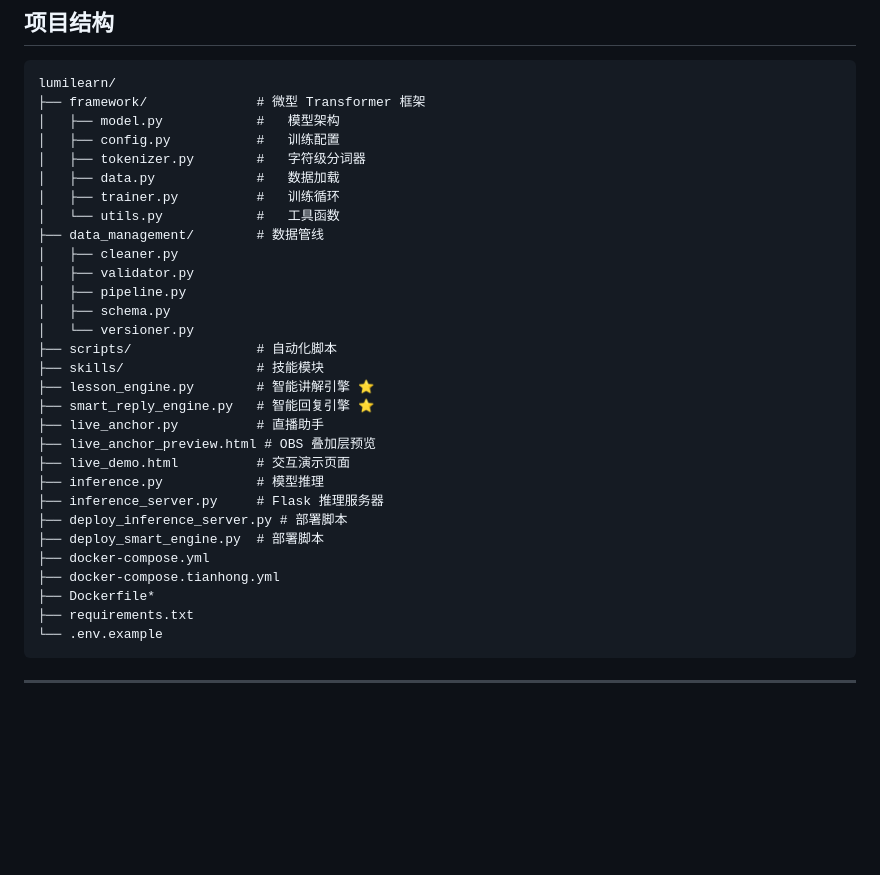
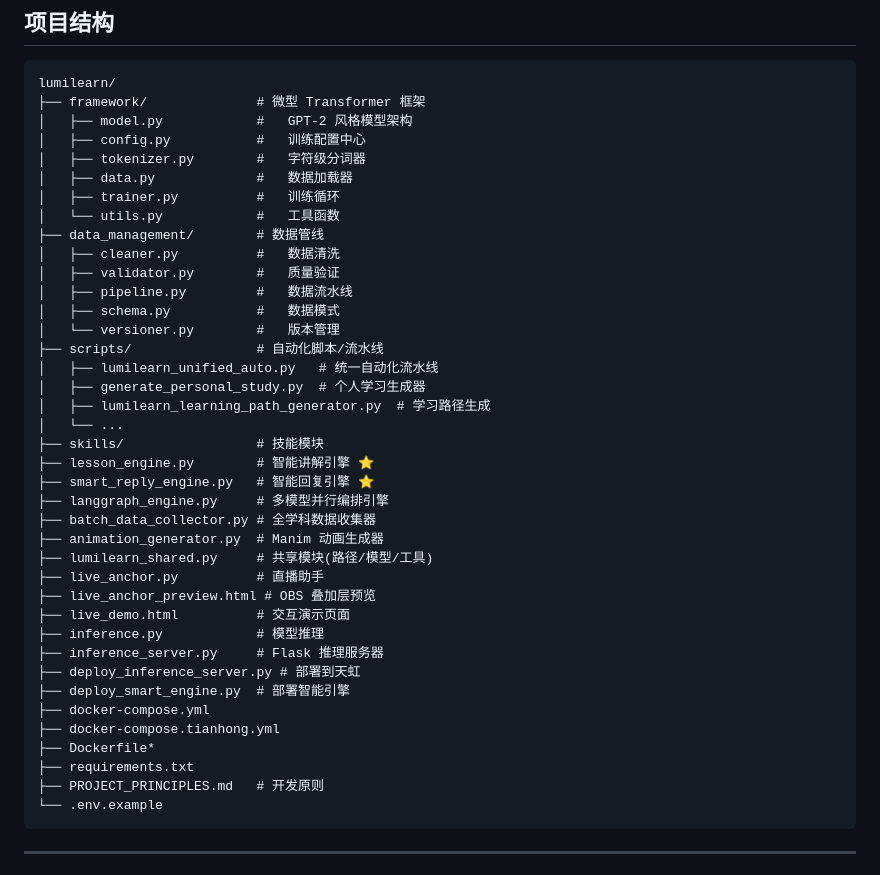
Before and after one commit to k3234/lumilearn, a Markdown page: README.md, the part around the change. Drawn GitHub-style; blank space fills up the shorter version.

Commit message:
docs: 更新项目结构，反映真实目录布局

````diff
--- a/README.md
+++ b/README.md
@@ -182,33 +182,42 @@ docker-compose up -d
 ```
 lumilearn/
 ├── framework/              # 微型 Transformer 框架
-│   ├── model.py            #   模型架构
-│   ├── config.py           #   训练配置
+│   ├── model.py            #   GPT-2 风格模型架构
+│   ├── config.py           #   训练配置中心
 │   ├── tokenizer.py        #   字符级分词器
-│   ├── data.py             #   数据加载
+│   ├── data.py             #   数据加载器
 │   ├── trainer.py          #   训练循环
 │   └── utils.py            #   工具函数
 ├── data_management/        # 数据管线
-│   ├── cleaner.py
-│   ├── validator.py
-│   ├── pipeline.py
-│   ├── schema.py
-│   └── versioner.py
-├── scripts/                # 自动化脚本
+│   ├── cleaner.py          #   数据清洗
+│   ├── validator.py        #   质量验证
+│   ├── pipeline.py         #   数据流水线
+│   ├── schema.py           #   数据模式
+│   └── versioner.py        #   版本管理
+├── scripts/                # 自动化脚本/流水线
+│   ├── lumilearn_unified_auto.py   # 统一自动化流水线
+│   ├── generate_personal_study.py  # 个人学习生成器
+│   ├── lumilearn_learning_path_generator.py  # 学习路径生成
+│   └── ...
 ├── skills/                 # 技能模块
 ├── lesson_engine.py        # 智能讲解引擎 ⭐
 ├── smart_reply_engine.py   # 智能回复引擎 ⭐
+├── langgraph_engine.py     # 多模型并行编排引擎
+├── batch_data_collector.py # 全学科数据收集器
+├── animation_generator.py  # Manim 动画生成器
+├── lumilearn_shared.py     # 共享模块(路径/模型/工具)
 ├── live_anchor.py          # 直播助手
 ├── live_anchor_preview.html # OBS 叠加层预览
 ├── live_demo.html          # 交互演示页面
 ├── inference.py            # 模型推理
 ├── inference_server.py     # Flask 推理服务器
-├── deploy_inference_server.py # 部署脚本
-├── deploy_smart_engine.py  # 部署脚本
+├── deploy_inference_server.py # 部署到天虹
+├── deploy_smart_engine.py  # 部署智能引擎
 ├── docker-compose.yml
 ├── docker-compose.tianhong.yml
 ├── Dockerfile*
 ├── requirements.txt
+├── PROJECT_PRINCIPLES.md   # 开发原则
 └── .env.example
 ```
 
````
